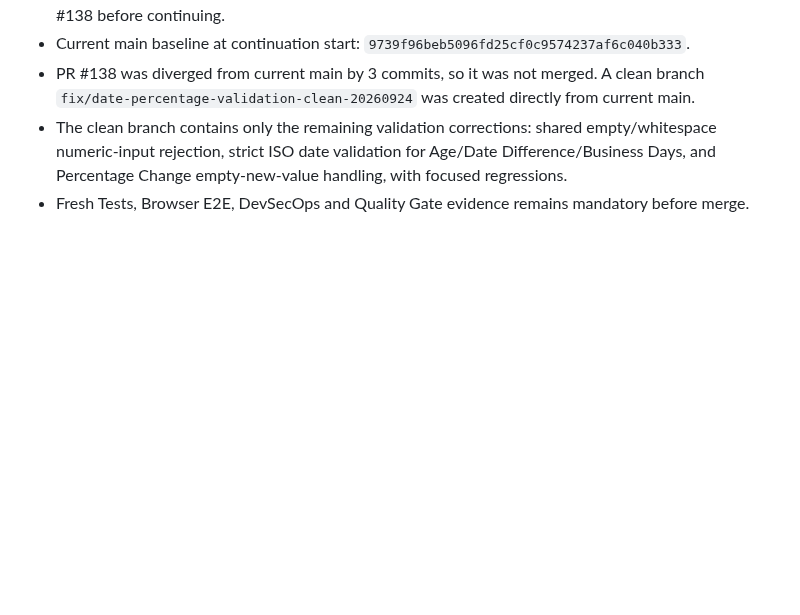
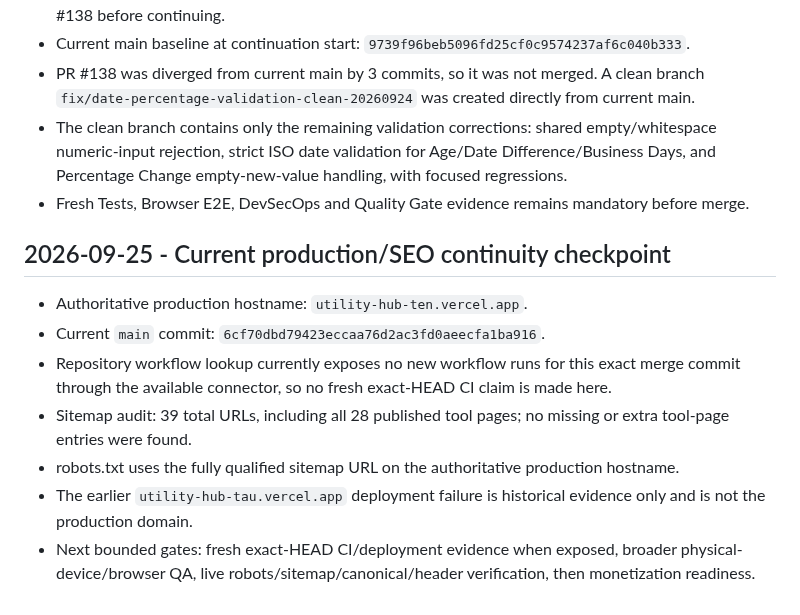
Before and after one commit to Srjp2004/utility-hub, a Markdown page: docs/CONTINUATION_STATE.md, the part around the change. Rendered like a GitHub page; blank space fills up the shorter version.

Commit message:
docs: establish authoritative production hostname checkpoint

```diff
--- a/docs/CONTINUATION_STATE.md
+++ b/docs/CONTINUATION_STATE.md
@@ -487,3 +487,13 @@ When a new chat says "Continue @GitHub @get-fable @Codex Engineering Guardrails"
 - PR #138 was diverged from current main by 3 commits, so it was not merged. A clean branch `fix/date-percentage-validation-clean-20260924` was created directly from current main.
 - The clean branch contains only the remaining validation corrections: shared empty/whitespace numeric-input rejection, strict ISO date validation for Age/Date Difference/Business Days, and Percentage Change empty-new-value handling, with focused regressions.
 - Fresh Tests, Browser E2E, DevSecOps and Quality Gate evidence remains mandatory before merge.
+
+
+## 2026-09-25 - Current production/SEO continuity checkpoint
+- Authoritative production hostname: `utility-hub-ten.vercel.app`.
+- Current `main` commit: `6cf70dbd79423eccaa76d2ac3fd0aeecfa1ba916`.
+- Repository workflow lookup currently exposes no new workflow runs for this exact merge commit through the available connector, so no fresh exact-HEAD CI claim is made here.
+- Sitemap audit: 39 total URLs, including all 28 published tool pages; no missing or extra tool-page entries were found.
+- robots.txt uses the fully qualified sitemap URL on the authoritative production hostname.
+- The earlier `utility-hub-tau.vercel.app` deployment failure is historical evidence only and is not the production domain.
+- Next bounded gates: fresh exact-HEAD CI/deployment evidence when exposed, broader physical-device/browser QA, live robots/sitemap/canonical/header verification, then monetization readiness.
```
